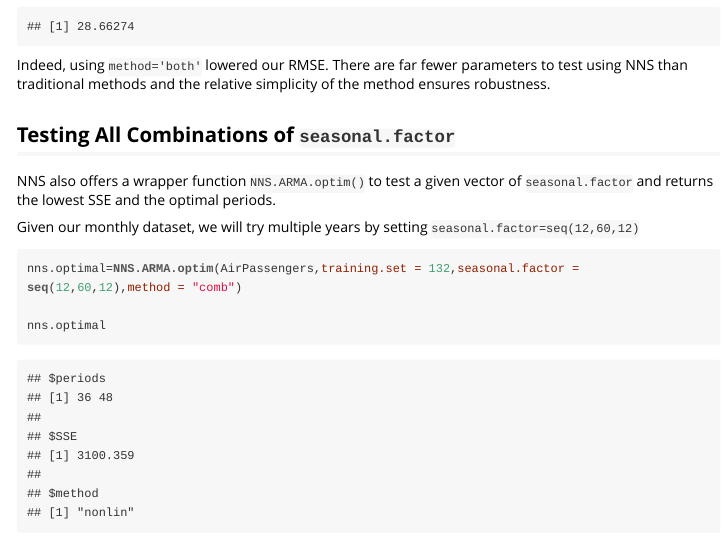
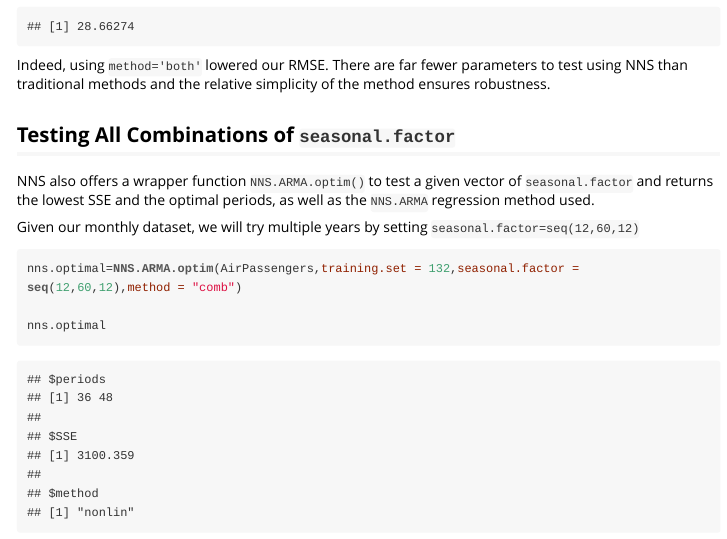
Before and after one commit to OVVO-Financial/NNS, an R Markdown document (vignettes/NNSvignette_Forecasting.Rmd): the page in a window 1100 px wide, from 3590 px down. The pictures show the output file vignettes/NNSvignette_Forecasting.html that the author committed with the source, opened offline.

Commit message:
NNS 3.8.4 Beta Routines

```diff
--- a/vignettes/NNSvignette_Forecasting.Rmd
+++ b/vignettes/NNSvignette_Forecasting.Rmd
@@ -72,7 +72,7 @@ sqrt(mean((nns-tail(AirPassengers,44))^2))
 Indeed, using `method='both'` lowered our RMSE.  There are far fewer parameters to test using NNS than traditional methods and the relative simplicity of the method ensures robustness.
 
 ## Testing All Combinations of `seasonal.factor`
-NNS also offers a wrapper function `NNS.ARMA.optim()` to test a given vector of `seasonal.factor` and returns the lowest SSE and the optimal periods.
+NNS also offers a wrapper function `NNS.ARMA.optim()` to test a given vector of `seasonal.factor` and returns the lowest SSE and the optimal periods, as well as the `NNS.ARMA` regression method used.
 
 Given our monthly dataset, we will try multiple years by setting `seasonal.factor=seq(12,60,12)`
 
```
Also changed, not shown: vignettes/NNSvignette_Clustering_and_Regression.html, vignettes/NNSvignette_Forecasting.html.
